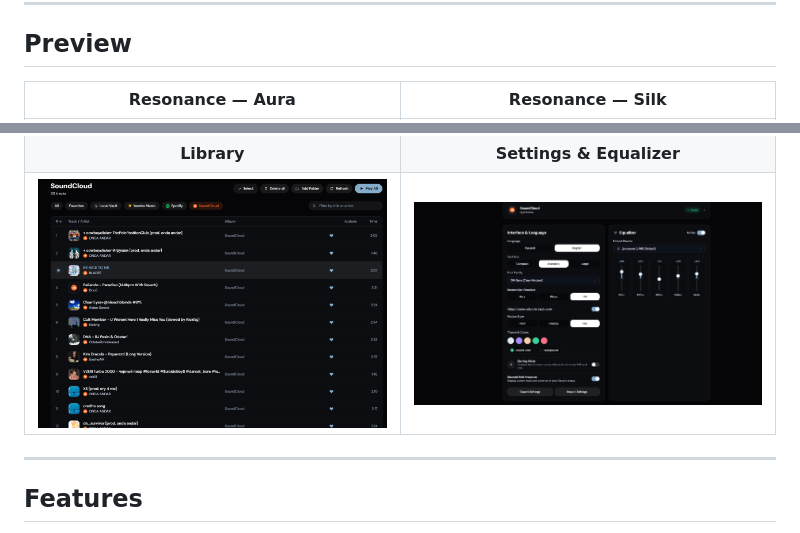
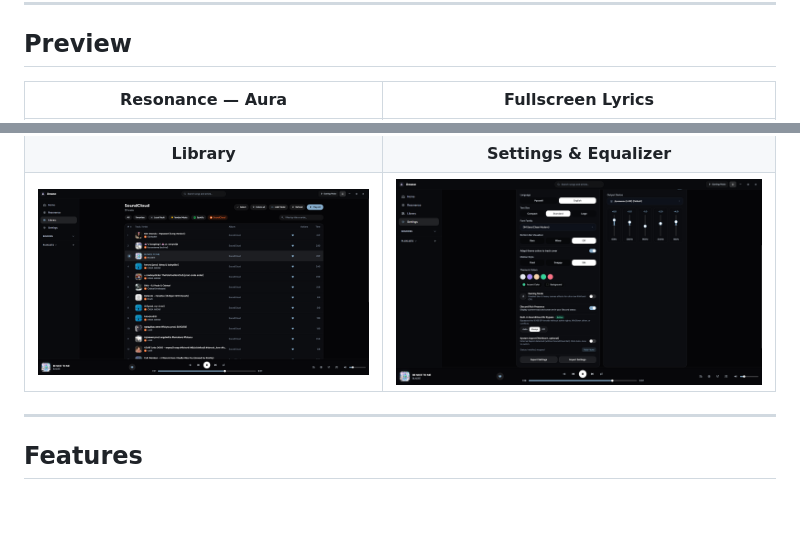
Before and after one commit to Mono-no-Awares/Awase, a Markdown page: README.md, 2 parts joined by grey strips. GitHub-like rendering; pictures changed too: assets/library-v2.png, assets/settings-v2.png; blank space fills up the shorter version.

```diff
--- a/README.md
+++ b/README.md
@@ -20,5 +20,5 @@
 
 ## Preview
 
-| Resonance — Aura | Resonance — Silk |
+| Resonance — Aura | Fullscreen Lyrics |
 | :---: | :---: |
```
Also changed, not shown: other parts of README.md (+1 -1 lines), README.ru.md (+2 -2 lines), assets/resonance-aura-v2.png, assets/resonance-silk-v2.png (deleted), 1 other file.
